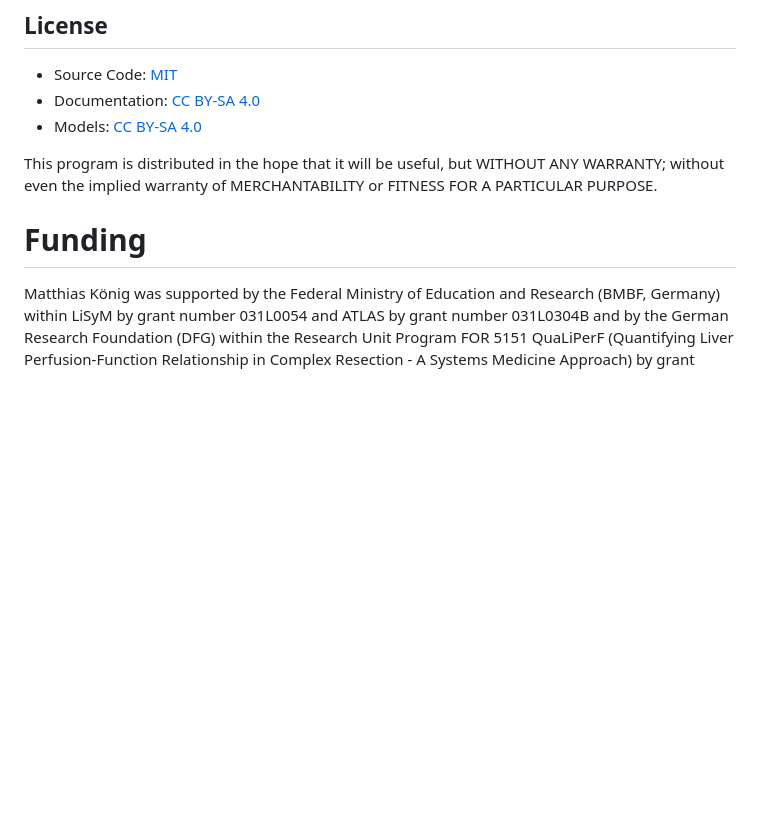
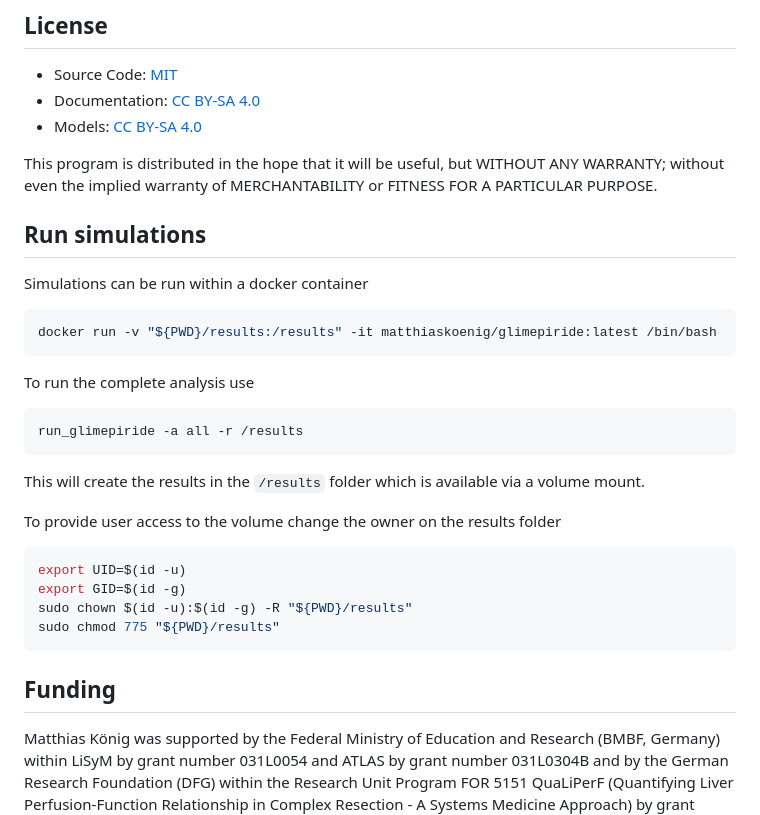
Before and after one commit to matthiaskoenig/glimepiride-model, a Markdown page: README.md, the part around the change. Drawn GitHub-style; blank space fills up the shorter version.

Commit message:
run instructions added

````diff
--- a/README.md
+++ b/README.md
@@ -40,8 +40,28 @@ This program is distributed in the hope that it will be useful, but WITHOUT ANY
 WARRANTY; without even the implied warranty of MERCHANTABILITY or FITNESS FOR A
 PARTICULAR PURPOSE.
 
-Funding
-=======
+## Run simulations
+Simulations can be run within a docker container
+
+```bash
+docker run -v "${PWD}/results:/results" -it matthiaskoenig/glimepiride:latest /bin/bash
+```
+
+To run the complete analysis use
+```bash
+run_glimepiride -a all -r /results
+```
+This will create the results in the `/results` folder which is available via a volume mount.
+
+To provide user access to the volume change the owner on the results folder
+```bash
+export UID=$(id -u)
+export GID=$(id -g)
+sudo chown $(id -u):$(id -g) -R "${PWD}/results"
+sudo chmod 775 "${PWD}/results"
+```
+
+## Funding
 Matthias König was supported by the Federal Ministry of Education and Research (BMBF, Germany) within LiSyM by grant number 031L0054 and ATLAS by grant number 031L0304B and by the German Research Foundation (DFG) within the Research Unit Program FOR 5151 QuaLiPerF (Quantifying Liver Perfusion-Function Relationship in Complex Resection - A Systems Medicine Approach) by grant number 436883643 and by grant number 465194077 (Priority Programme SPP 2311, Subproject SimLivA). This work was supported by the BMBF-funded de.NBI Cloud within the German Network for Bioinformatics Infrastructure (de.NBI) (031A537B, 031A533A, 031A538A, 031A533B, 031A535A, 031A537C, 031A534A, 031A532B).
 
 © 2024-2025 Michelle Elias & Matthias König, [Systems Medicine of the Liver](https://livermetabolism.com)
````
